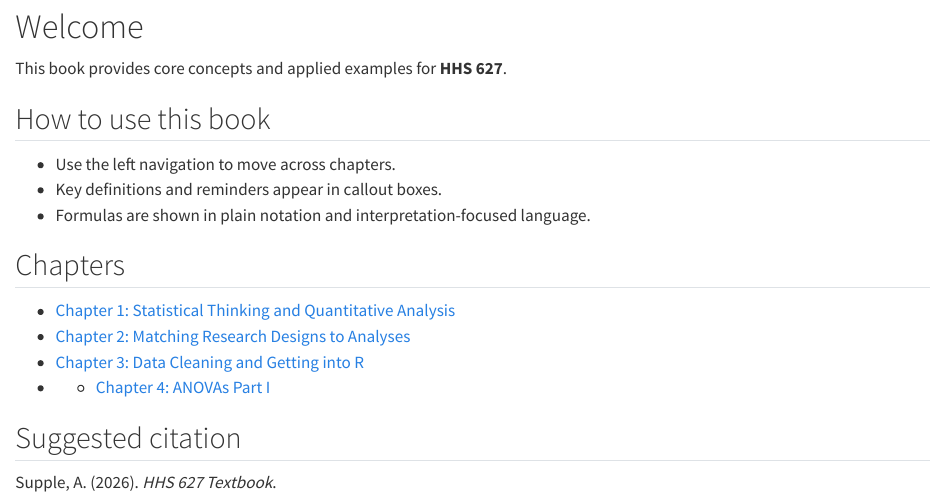
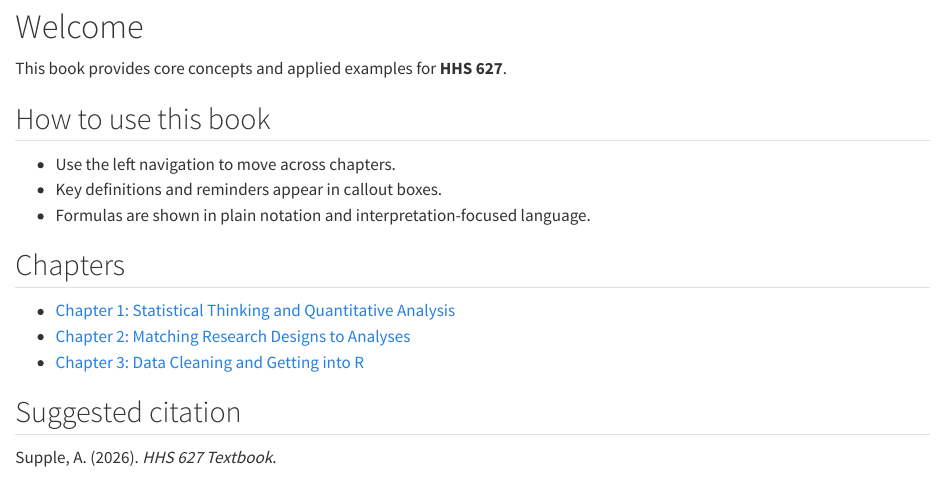
Before and after one commit to ajsupple/HHS627-Textbook, a Quarto document (index.qmd): the page in a window 1100 px wide, from 80 px down. Rendered offline with R 4.5, knitr and Pandoc in place of Quarto, with nearby package versions.

Commit message:
Revert "Add Chapter 4 ANOVAs Part I to book"
This reverts commit 0d25c441d5290c99a42373c7852fffef5cf6b91d.

```diff
--- a/index.qmd
+++ b/index.qmd
@@ -16,7 +16,6 @@ This book provides core concepts and applied examples for **HHS 627**.
 - [Chapter 1: Statistical Thinking and Quantitative Analysis](Chapter%201%20HHS%20Statistical%20Thinking.html)
 - [Chapter 2: Matching Research Designs to Analyses](Chapter%202%20Matching%20Research%20Designs%20to%20Analyses.html)
 - [Chapter 3: Data Cleaning and Getting into R](Chapter%203%20Data%20Management%20and%20R.html)
-- - [Chapter 4: ANOVAs Part I](Chapter%204%20ANOVAs%20Part%20I.html)
 
 ## Suggested citation
 
--- a/quarto.yml
+++ b/quarto.yml
@@ -11,7 +11,6 @@ book:
     - Chapter 1 HHS Statistical Thinking.qmd
     - Chapter 2 Matching Research Designs to Analyses.qmd
     - Chapter 3 Data Management and R.qmd
-    - Chapter 4 ANOVAs Part I.qmd
 
 bibliography: references.bib
 
```
Also changed, not shown: 2 other files.
